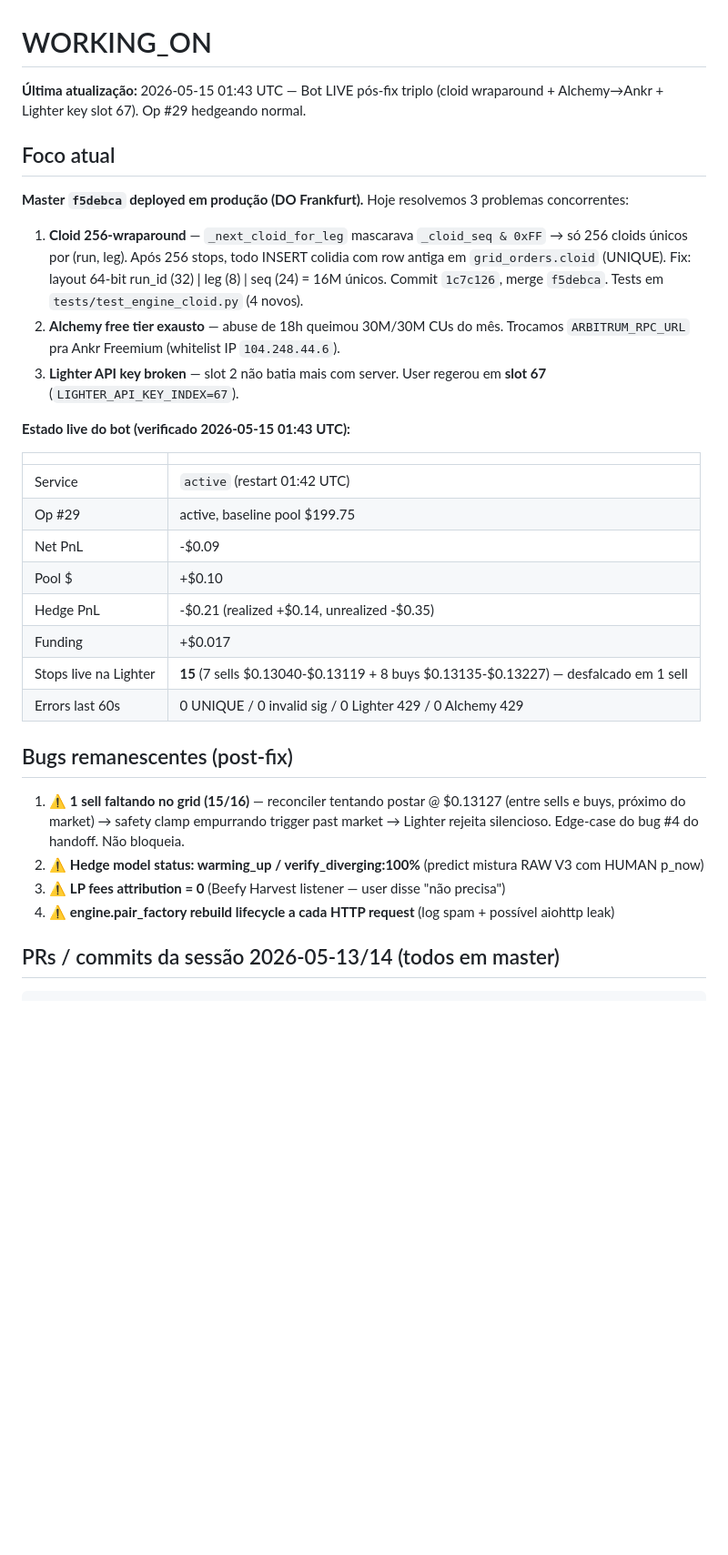
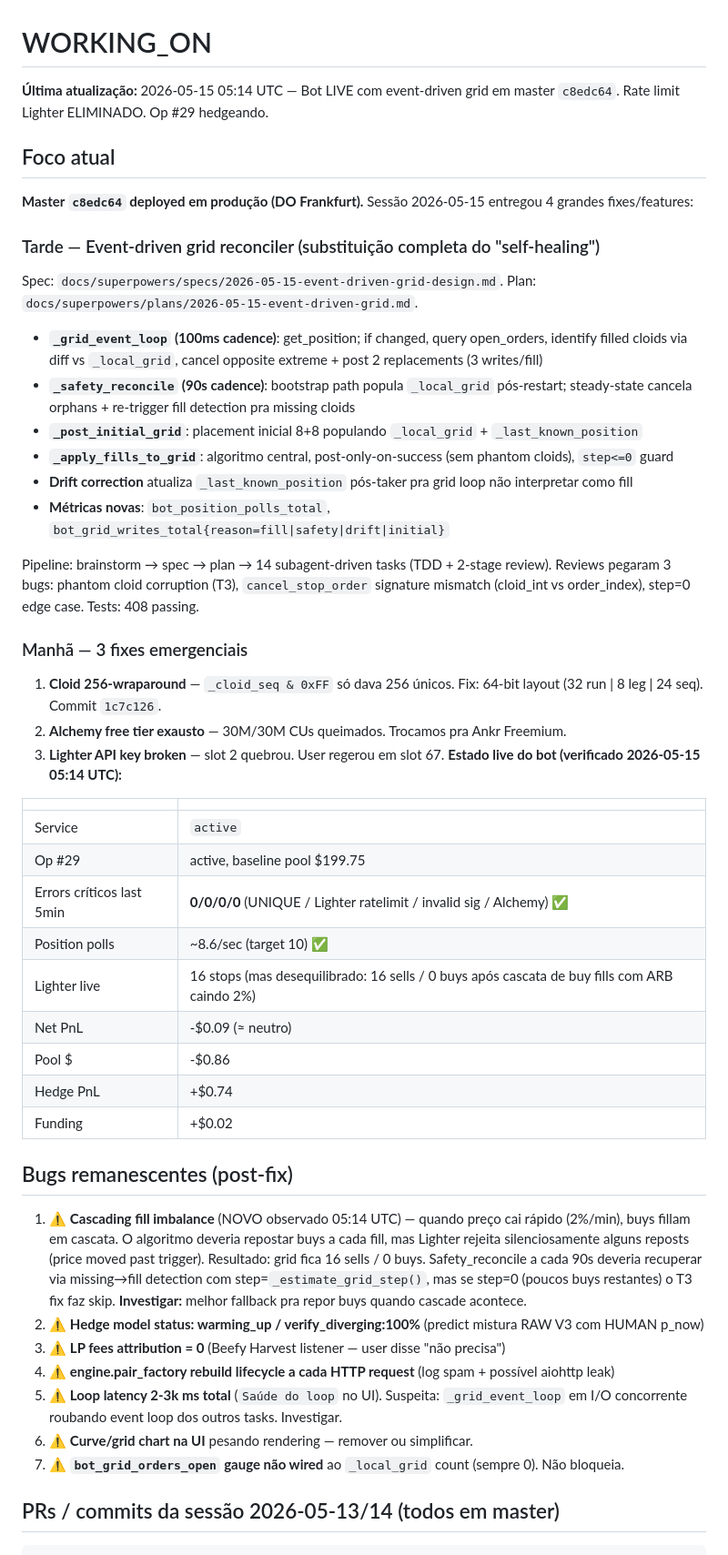
Before and after one commit to wallmxz/New-cryptohedge, a Markdown page: WORKING_ON.md, the part around the change. Shown at 91% size. Rendered like a GitHub page; blank space fills up the shorter version.

Commit message:
docs: WORKING_ON post event-driven grid deploy
Bot LIVE em master c8edc64 (DO Frankfurt). Event-driven grid reconciler
eliminou Lighter rate limit. 408 tests passing. 7 bugs remanescentes
(cascading fill imbalance, loop latency, UI chart, hedge model, LP fees,
pair_factory rebuild, grid_orders_open gauge).

```diff
--- a/WORKING_ON.md
+++ b/WORKING_ON.md
@@ -1,33 +1,52 @@
 # WORKING_ON
 
-**Última atualização:** 2026-05-15 01:43 UTC — Bot LIVE pós-fix triplo (cloid wraparound + Alchemy→Ankr + Lighter key slot 67). Op #29 hedgeando normal.
+**Última atualização:** 2026-05-15 05:14 UTC — Bot LIVE com event-driven grid em master `c8edc64`. Rate limit Lighter ELIMINADO. Op #29 hedgeando.
 
 ## Foco atual
 
-**Master `f5debca` deployed em produção (DO Frankfurt).** Hoje resolvemos 3 problemas concorrentes:
-1. **Cloid 256-wraparound** — `_next_cloid_for_leg` mascarava `_cloid_seq & 0xFF` → só 256 cloids únicos por (run, leg). Após 256 stops, todo INSERT colidia com row antiga em `grid_orders.cloid` (UNIQUE). Fix: layout 64-bit run_id (32) | leg (8) | seq (24) = 16M únicos. Commit `1c7c126`, merge `f5debca`. Tests em `tests/test_engine_cloid.py` (4 novos).
-2. **Alchemy free tier exausto** — abuse de 18h queimou 30M/30M CUs do mês. Trocamos `ARBITRUM_RPC_URL` pra Ankr Freemium (whitelist IP `104.248.44.6`).
-3. **Lighter API key broken** — slot 2 não batia mais com server. User regerou em **slot 67** (`LIGHTER_API_KEY_INDEX=67`).
+**Master `c8edc64` deployed em produção (DO Frankfurt).** Sessão 2026-05-15 entregou 4 grandes fixes/features:
 
-**Estado live do bot (verificado 2026-05-15 01:43 UTC):**
+### Tarde — Event-driven grid reconciler (substituição completa do "self-healing")
+
+Spec: `docs/superpowers/specs/2026-05-15-event-driven-grid-design.md`. Plan: `docs/superpowers/plans/2026-05-15-event-driven-grid.md`.
+
+- **`_grid_event_loop` (100ms cadence)**: get_position; if changed, query open_orders, identify filled cloids via diff vs `_local_grid`, cancel opposite extreme + post 2 replacements (3 writes/fill)
+- **`_safety_reconcile` (90s cadence)**: bootstrap path popula `_local_grid` pós-restart; steady-state cancela orphans + re-trigger fill detection pra missing cloids
+- **`_post_initial_grid`**: placement inicial 8+8 populando `_local_grid` + `_last_known_position`
+- **`_apply_fills_to_grid`**: algoritmo central, post-only-on-success (sem phantom cloids), `step<=0` guard
+- **Drift correction** atualiza `_last_known_position` pós-taker pra grid loop não interpretar como fill
+- **Métricas novas**: `bot_position_polls_total`, `bot_grid_writes_total{reason=fill|safety|drift|initial}`
+
+Pipeline: brainstorm → spec → plan → 14 subagent-driven tasks (TDD + 2-stage review). Reviews pegaram 3 bugs: phantom cloid corruption (T3), `cancel_stop_order` signature mismatch (cloid_int vs order_index), step=0 edge case. Tests: 408 passing.
+
+### Manhã — 3 fixes emergenciais
+
+1. **Cloid 256-wraparound** — `_cloid_seq & 0xFF` só dava 256 únicos. Fix: 64-bit layout (32 run | 8 leg | 24 seq). Commit `1c7c126`.
+2. **Alchemy free tier exausto** — 30M/30M CUs queimados. Trocamos pra Ankr Freemium.
+3. **Lighter API key broken** — slot 2 quebrou. User regerou em slot 67.
+**Estado live do bot (verificado 2026-05-15 05:14 UTC):**
 
 | | |
 |---|---|
-| Service | `active` (restart 01:42 UTC) |
+| Service | `active` |
 | Op #29 | active, baseline pool $199.75 |
-| Net PnL | -$0.09 |
-| Pool $ | +$0.10 |
-| Hedge PnL | -$0.21 (realized +$0.14, unrealized -$0.35) |
-| Funding | +$0.017 |
-| Stops live na Lighter | **15** (7 sells $0.13040-$0.13119 + 8 buys $0.13135-$0.13227) — desfalcado em 1 sell |
-| Errors last 60s | 0 UNIQUE / 0 invalid sig / 0 Lighter 429 / 0 Alchemy 429 |
+| Errors críticos last 5min | **0/0/0/0** (UNIQUE / Lighter ratelimit / invalid sig / Alchemy) ✅ |
+| Position polls | ~8.6/sec (target 10) ✅ |
+| Lighter live | 16 stops (mas desequilibrado: 16 sells / 0 buys após cascata de buy fills com ARB caindo 2%) |
+| Net PnL | -$0.09 (≈ neutro) |
+| Pool $ | -$0.86 |
+| Hedge PnL | +$0.74 |
+| Funding | +$0.02 |
 
 ## Bugs remanescentes (post-fix)
 
-1. ⚠️ **1 sell faltando no grid (15/16)** — reconciler tentando postar @ $0.13127 (entre sells e buys, próximo do market) → safety clamp empurrando trigger past market → Lighter rejeita silencioso. Edge-case do bug #4 do handoff. Não bloqueia.
+1. ⚠️ **Cascading fill imbalance** (NOVO observado 05:14 UTC) — quando preço cai rápido (2%/min), buys fillam em cascata. O algoritmo deveria repostar buys a cada fill, mas Lighter rejeita silenciosamente alguns reposts (price moved past trigger). Resultado: grid fica 16 sells / 0 buys. Safety_reconcile a cada 90s deveria recuperar via missing→fill detection com step=`_estimate_grid_step()`, mas se step=0 (poucos buys restantes) o T3 fix faz skip. **Investigar:** melhor fallback pra repor buys quando cascade acontece.
 2. ⚠️ **Hedge model status: warming_up / verify_diverging:100%** (predict mistura RAW V3 com HUMAN p_now)
 3. ⚠️ **LP fees attribution = 0** (Beefy Harvest listener — user disse "não precisa")
 4. ⚠️ **engine.pair_factory rebuild lifecycle a cada HTTP request** (log spam + possível aiohttp leak)
+5. ⚠️ **Loop latency 2-3k ms total** (`Saúde do loop` no UI). Suspeita: `_grid_event_loop` em I/O concorrente roubando event loop dos outros tasks. Investigar.
+6. ⚠️ **Curve/grid chart na UI** pesando rendering — remover ou simplificar.
+7. ⚠️ **`bot_grid_orders_open` gauge não wired** ao `_local_grid` count (sempre 0). Não bloqueia.
 
 ## PRs / commits da sessão 2026-05-13/14 (todos em master)
 
```
